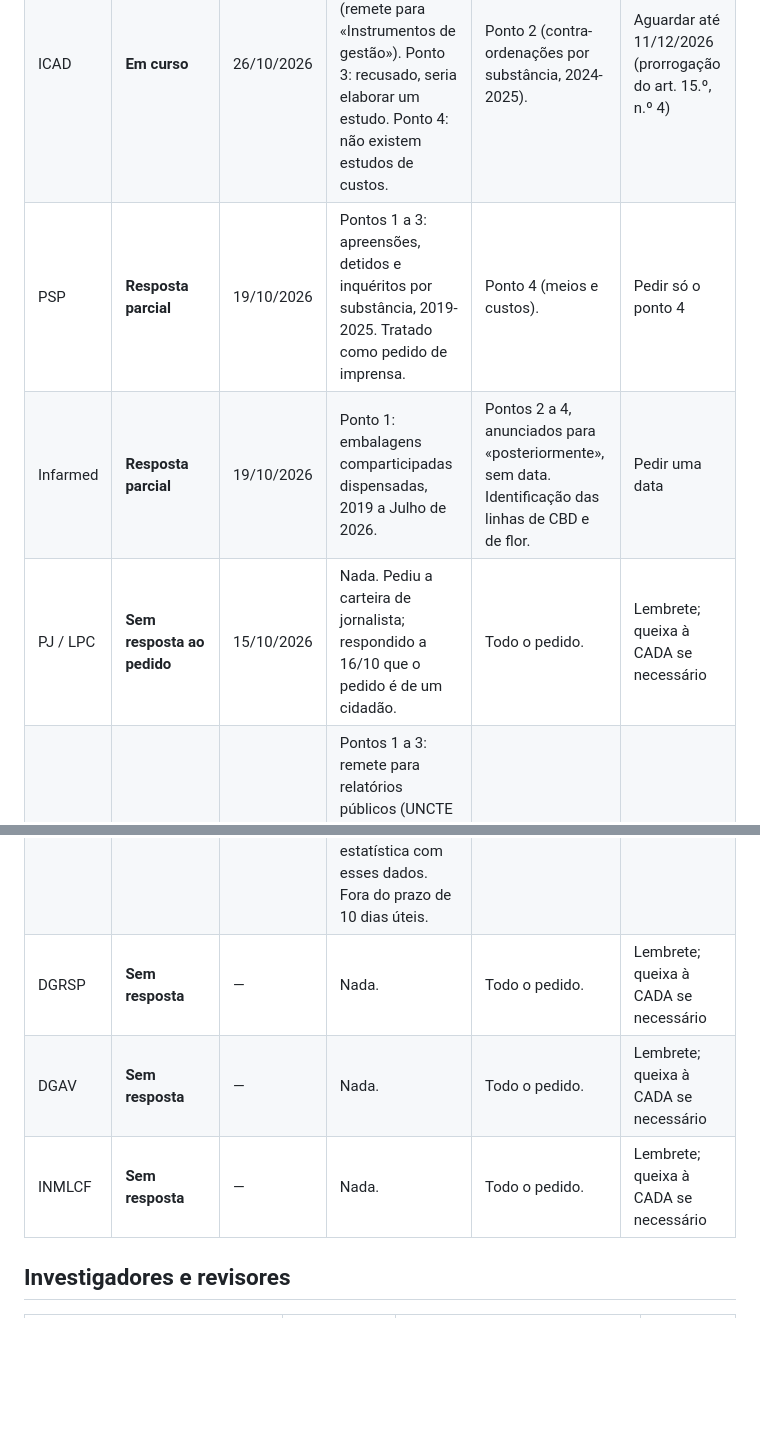
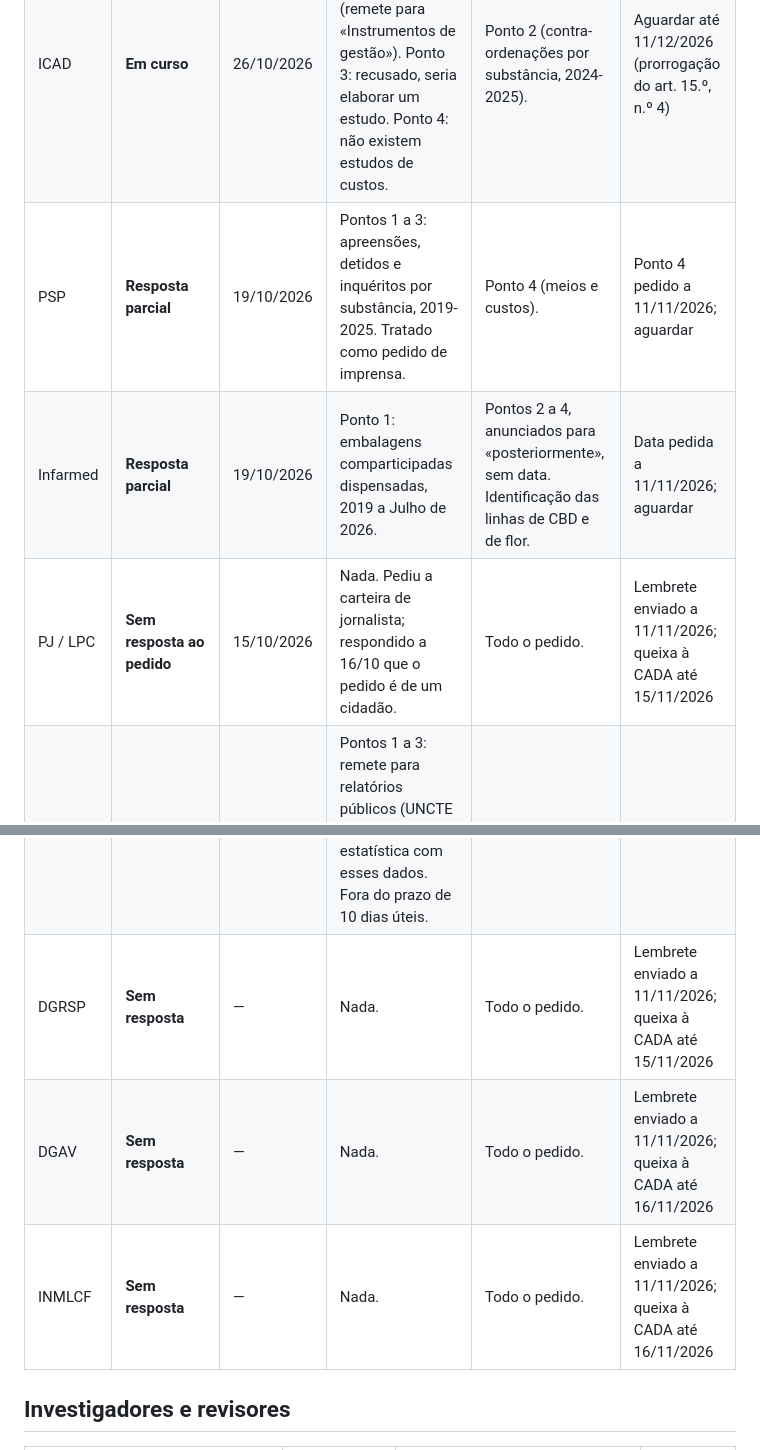
Before and after one commit to bcamarneiro/cannabis-legalization, a Markdown page: docs/contactos.md, 2 parts joined by grey strips. Drawn GitHub-style; blank space fills up the shorter version.

```diff
--- a/docs/contactos.md
+++ b/docs/contactos.md
@@ -14,13 +14,13 @@ Pedidos enviados a 12-13/10/2026. Prazo de resposta: 10 dias úteis. Queixa à C
 | :---- | :---- | :---- | :---- | :---- | :---- |
 | DGPJ | **Respondido** | 20/10/2026 | Processos, arguidos, condenados e duração média, 2019-2025, com o consumo separado do cultivo. | Custo por processo: não o detém nem conhece quem o tenha. Nada a pedir. | Nenhum |
 | ICAD | **Em curso** | 26/10/2026 | Ponto 1: sem documento na forma pedida (remete para «Instrumentos de gestão»). Ponto 3: recusado, seria elaborar um estudo. Ponto 4: não existem estudos de custos. | Ponto 2 (contra-ordenações por substância, 2024-2025). | Aguardar até 11/12/2026 (prorrogação do art. 15.º, n.º 4) |
-| PSP | **Resposta parcial** | 19/10/2026 | Pontos 1 a 3: apreensões, detidos e inquéritos por substância, 2019-2025. Tratado como pedido de imprensa. | Ponto 4 (meios e custos). | Pedir só o ponto 4 |
-| Infarmed | **Resposta parcial** | 19/10/2026 | Ponto 1: embalagens comparticipadas dispensadas, 2019 a Julho de 2026. | Pontos 2 a 4, anunciados para «posteriormente», sem data. Identificação das linhas de CBD e de flor. | Pedir uma data |
-| PJ / LPC | **Sem resposta ao pedido** | 15/10/2026 | Nada. Pediu a carteira de jornalista; respondido a 16/10 que o pedido é de um cidadão. | Todo o pedido. | Lembrete; queixa à CADA se necessário |
+| PSP | **Resposta parcial** | 19/10/2026 | Pontos 1 a 3: apreensões, detidos e inquéritos por substância, 2019-2025. Tratado como pedido de imprensa. | Ponto 4 (meios e custos). | Ponto 4 pedido a 11/11/2026; aguardar |
+| Infarmed | **Resposta parcial** | 19/10/2026 | Ponto 1: embalagens comparticipadas dispensadas, 2019 a Julho de 2026. | Pontos 2 a 4, anunciados para «posteriormente», sem data. Identificação das linhas de CBD e de flor. | Data pedida a 11/11/2026; aguardar |
+| PJ / LPC | **Sem resposta ao pedido** | 15/10/2026 | Nada. Pediu a carteira de jornalista; respondido a 16/10 que o pedido é de um cidadão. | Todo o pedido. | Lembrete enviado a 11/11/2026; queixa à CADA até 15/11/2026 |
 | GNR | **Respondido** | 06/11/2026 | Pontos 1 a 3: remete para relatórios públicos (UNCTE 2025 da PJ, relatório anual do ICAD de 2024, RASI 2025). Ponto 4: a GNR não elabora estatística com esses dados. Fora do prazo de 10 dias úteis. | Dados da própria GNR, se os relatórios não os separarem por força policial. | Ver se os relatórios indicados cobrem os pontos 1 a 3 |
-| DGRSP | **Sem resposta** | — | Nada. | Todo o pedido. | Lembrete; queixa à CADA se necessário |
-| DGAV | **Sem resposta** | — | Nada. | Todo o pedido. | Lembrete; queixa à CADA se necessário |
-| INMLCF | **Sem resposta** | — | Nada. | Todo o pedido. | Lembrete; queixa à CADA se necessário |
+| DGRSP | **Sem resposta** | — | Nada. | Todo o pedido. | Lembrete enviado a 11/11/2026; queixa à CADA até 15/11/2026 |
+| DGAV | **Sem resposta** | — | Nada. | Todo o pedido. | Lembrete enviado a 11/11/2026; queixa à CADA até 16/11/2026 |
+| INMLCF | **Sem resposta** | — | Nada. | Todo o pedido. | Lembrete enviado a 11/11/2026; queixa à CADA até 16/11/2026 |
 
 ## Investigadores e revisores
 
```
Also changed, not shown: docs/pedidos-de-dados.md (+6 -6 lines).
